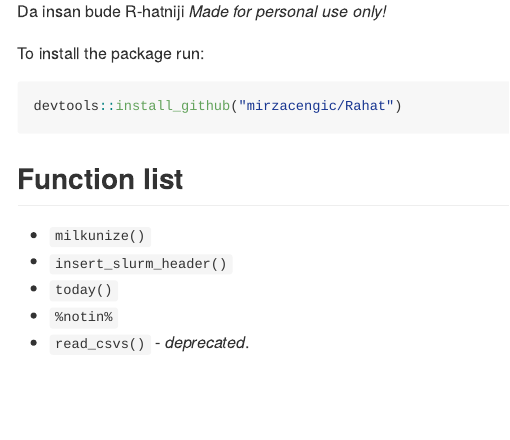
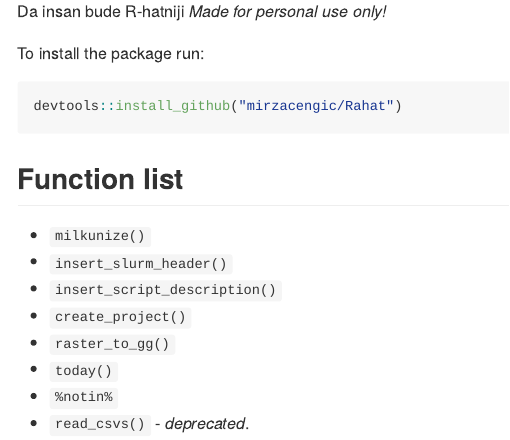
Before and after one commit to MirzaCengic/Rahat, an R Markdown document (README.Rmd): the page in a window 1100 px wide, from 200 px down. The pictures show the output file README.md that the author committed with the source, drawn offline in the style of GitHub.

Commit message:
Updated function list

```diff
--- a/README.Rmd
+++ b/README.Rmd
@@ -27,6 +27,9 @@ devtools::install_github("mirzacengic/Rahat")
 ## Function list
 - `milkunize()`
 - `insert_slurm_header()`
+- `insert_script_description()`
+- `create_project()`
+- `raster_to_gg()`
 - `today()`
 - `%notin%`
 - `read_csvs()` - *deprecated*.
```
Also changed, not shown: README.md.
